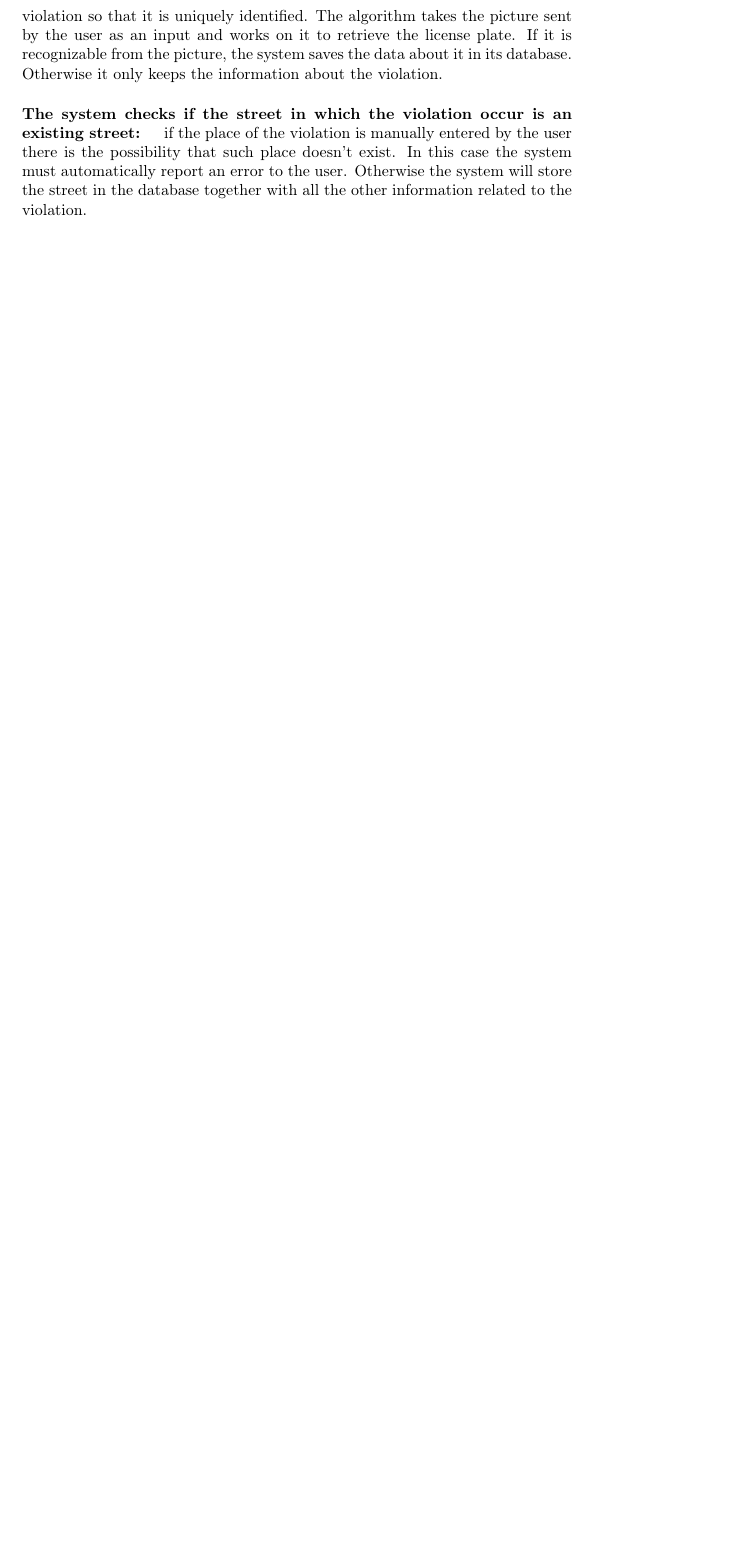
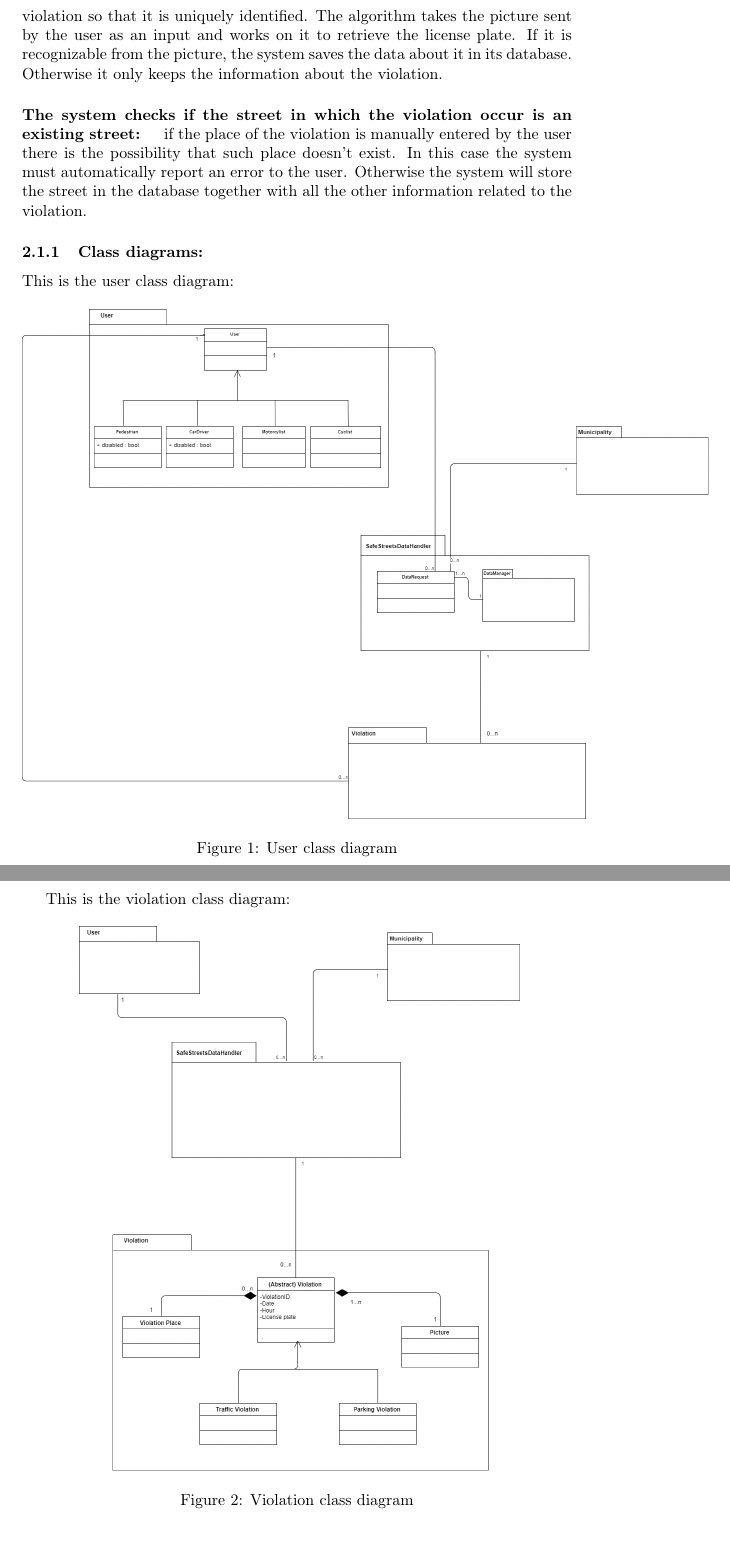
Before and after one commit to Dany97/MassiniNicolo, a LaTeX document (RASD/RASD.tex): part of page 12 of 15 before the commit and two parts of pages 12 and 13 of 17 after it, the two joined at a grey line, cut so that both start at the same text, the shorter picture padded with empty space. Compiled offline with pdfLaTeX.

Commit message:
Added UMLs

```diff
--- a/RASD/RASD.tex
+++ b/RASD/RASD.tex
@@ -3,6 +3,8 @@
 \usepackage[utf8]{inputenc}
 \usepackage[english]{babel}
 \usepackage{graphicx}
+\usepackage{graphicx}
+\usepackage{grffile}
 
 
 \author{Luca Massini \and Daniele Nicolò}
@@ -261,6 +263,23 @@ The system will store all the information concerning the violation. Such informa
 The system, after having received a picture of the violation, will run an algorithm to recognize the license plate of the vehicle that committed the violation so that it is uniquely identified. The algorithm takes the picture sent by the user as an input and works on it to retrieve the license plate. If it is recognizable from the picture, the system saves the data about it in its database. Otherwise it only keeps the information about the violation.
 \paragraph{The system checks if the street in which the 				violation occur is an existing street: }
 if the place of the violation is manually entered by the user there is the possibility that such place doesn't exist. In this case the system must automatically report an error to the user. Otherwise the system will store the street in the database together with all the other information related to the violation.
+\subsubsection{Class diagrams:}
+This is the user class diagram:
+\begin{figure}[htbp
+]
+	\includegraphics[scale=0.3]{UML users v1.0.png}
+	\centering
+	\caption{User class diagram}
+\end{figure}
+
+This is the violation class diagram:
+\begin{figure}[htbp
+]
+	\includegraphics[scale=0.3]{UML violation v1.1.png}
+	\centering
+	\caption{Violation class diagram}
+\end{figure}
+
 \subsection{Product functions: }
 In this section there is a description of the main functions that the system will make available to the final user.\\
 These functions are the following:
```
Also changed, not shown: RASD/RASD.pdf.
